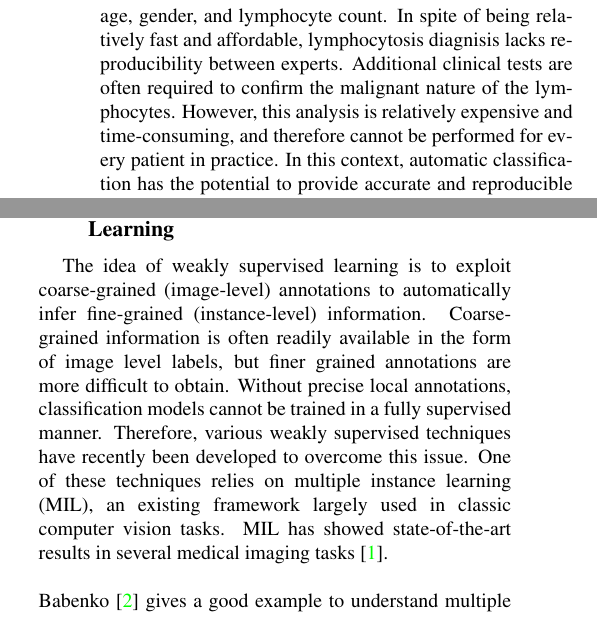
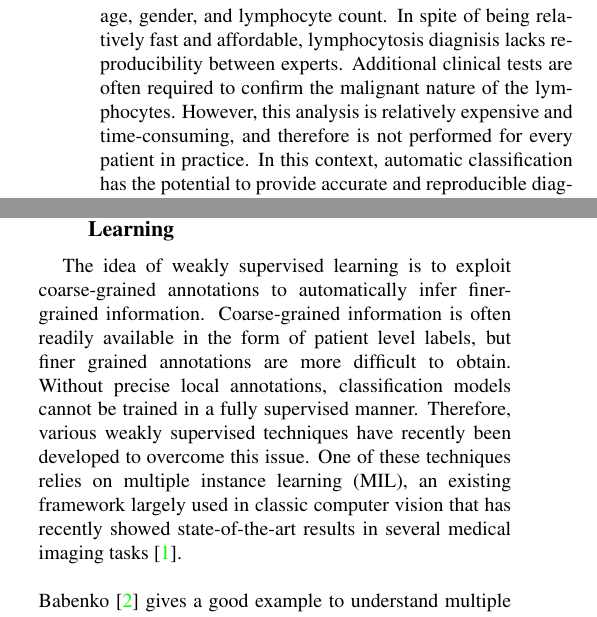
Before and after one commit to clemsgrs/lymphocytosis-mil, a LaTeX paper (report/dlmi_report.tex): two parts of the columns of page 1 of 2, joined at a grey line, cut so that both start at the same text. Compiled offline with pdfLaTeX.

Commit message:
rephrasing some sentences

```diff
--- a/report/dlmi_report.tex
+++ b/report/dlmi_report.tex
@@ -54,7 +54,7 @@
 
 	\section{Introduction}
 
-	Lymphocytosis is an increase in the number or proportion of lymphocytes in the blood. It's a common finding, which can be either a reaction to infection or acute stress (reactive), or the manifestation of a lymphoproliferative disorder -- a type of cancer of the lymphocytes (tumoral). In clinical practice, the diagnosis as either reactive or tumoral is performed by trained pathologists who visually inspect blood cells under a microscope. The final decision also takes into consideration clinical attributes such as age, gender, and lymphocyte count. In spite of being relatively fast and affordable, lymphocytosis diagnisis lacks reproducibility between experts. Additional clinical tests are often required to confirm the malignant nature of the lymphocytes. However, this analysis is relatively expensive and time-consuming, and therefore cannot be performed for every patient in practice. In this context, automatic classification has the potential to provide accurate and reproducible diagnosis, saving precious time and ressources by quickly identifying which patient should be referred for flow cytometry analysis.
+	Lymphocytosis is an increase in the number or proportion of lymphocytes in the blood. It's a common finding, which can be either a reaction to infection or acute stress (reactive), or the manifestation of a lymphoproliferative disorder -- a type of cancer of the lymphocytes (tumoral). In clinical practice, the diagnosis as either reactive or tumoral is performed by trained pathologists who visually inspect blood cells under a microscope. The final decision also takes into consideration clinical attributes such as age, gender, and lymphocyte count. In spite of being relatively fast and affordable, lymphocytosis diagnisis lacks reproducibility between experts. Additional clinical tests are often required to confirm the malignant nature of the lymphocytes. However, this analysis is relatively expensive and time-consuming, and therefore is not performed for every patient in practice. In this context, automatic classification has the potential to provide accurate and reproducible diagnosis, saving precious time and ressources by quickly identifying which patient should be referred for flow cytometry analysis.
 
 	\section{Problem Definiton}
 
@@ -85,7 +85,7 @@
 
 	\subsection{Weak Supervision through Multiple Instance Learning}
 
-	The idea of weakly supervised learning is to exploit coarse-grained (image-level) annotations to automatically infer fine-grained (instance-level) information. Coarse-grained information is often readily available in the form of image level labels, but finer grained annotations are more difficult to obtain. Without precise local annotations, classification models cannot be trained in a fully supervised manner. Therefore, various weakly supervised techniques have recently been developed to overcome this issue. One of these techniques relies on multiple instance learning (MIL), an existing framework largely used in classic computer vision tasks. MIL has showed state-of-the-art results in several medical imaging tasks \cite{hou_MIL}. \\
+	The idea of weakly supervised learning is to exploit coarse-grained annotations to automatically infer finer-grained information. Coarse-grained information is often readily available in the form of patient level labels, but finer grained annotations are more difficult to obtain. Without precise local annotations, classification models cannot be trained in a fully supervised manner. Therefore, various weakly supervised techniques have recently been developed to overcome this issue. One of these techniques relies on multiple instance learning (MIL), an existing framework largely used in classic computer vision that has recently showed state-of-the-art results in several medical imaging tasks \cite{hou_MIL}. \\
 	\\
 	Babenko \cite{mil} gives a good example to understand multiple instance learning. Imagine several people, each of them having a key chain that contains a few keys. Some of these people are able to enter a certain room, and some aren’t. The task is to predict whether or not a given key chain can open the door of that room. To solve this problem, one needs to find the exact key that is common to all the \textit{positive} key chains. If one can correctly identify this key, one can also correctly classify an entire key chain - \textit{positive} if it contains the required key, or \textit{negative} if it doesn't.\\
 	\\
```
Also changed, not shown: report/dlmi_report.pdf.
